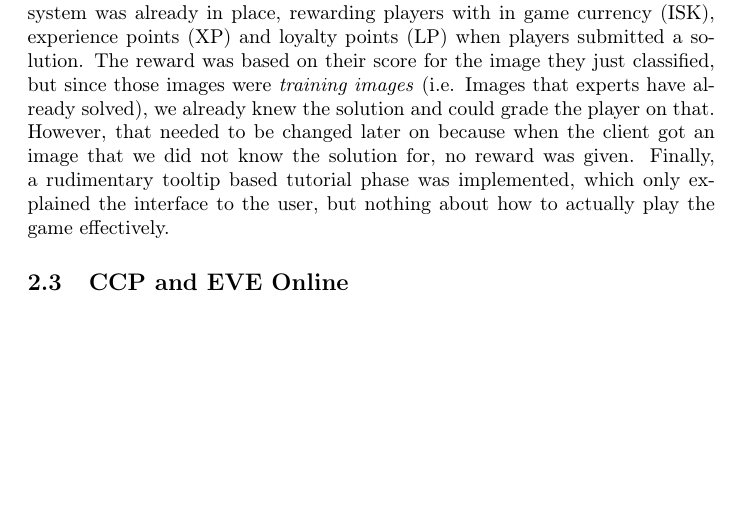
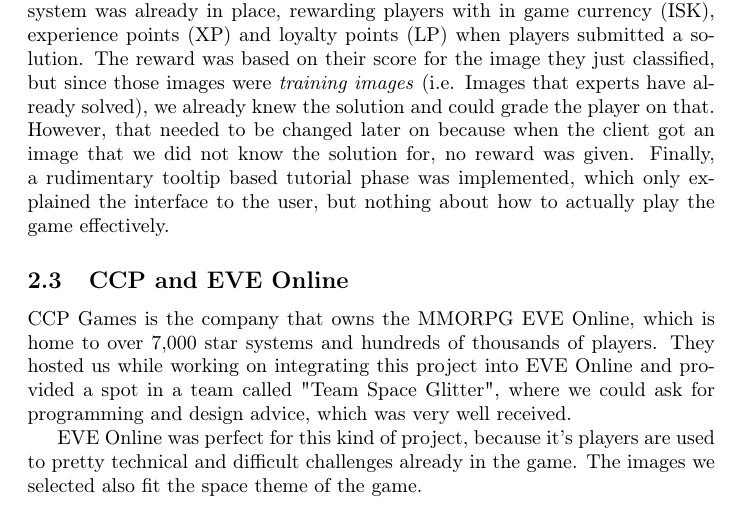
Before and after one commit to johannbjarka/final-project-reports, a LaTeX document (Final Report/main.tex, which reads Final Report/sections/background.tex): part of page 2 of 11, cut so that both start at the same text, the shorter picture padded with empty space. Compiled offline with pdfLaTeX.

Commit message:
Small changes to background

```diff
--- a/Final Report/sections/background.tex
+++ b/Final Report/sections/background.tex
@@ -26,7 +26,9 @@
 	Finally, a rudimentary tooltip based tutorial phase was implemented, which only explained the interface to the user, but nothing about how to actually play the game effectively.
 
 \subsection{CCP and EVE Online}
+	CCP Games is the company that owns the MMORPG EVE Online, which is home to over 7,000 star systems and hundreds of thousands of players. They hosted us while working on integrating this project into EVE Online and provided a spot in a team called "Team Space Glitter", where we could ask for programming and design advice, which was very well received.
 
+	EVE Online was perfect for this kind of project, because it's players are used to pretty technical and difficult challenges already in the game. The images we selected also fit the space theme of the game.
 
 \subsection{MMOS}
 
```
Also changed, not shown: Final Report/sections/background.tex (3 more changed lines), 1 other file.
